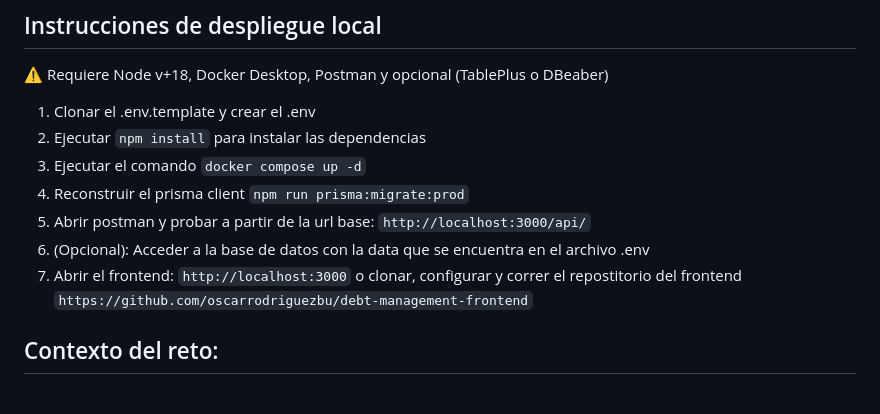
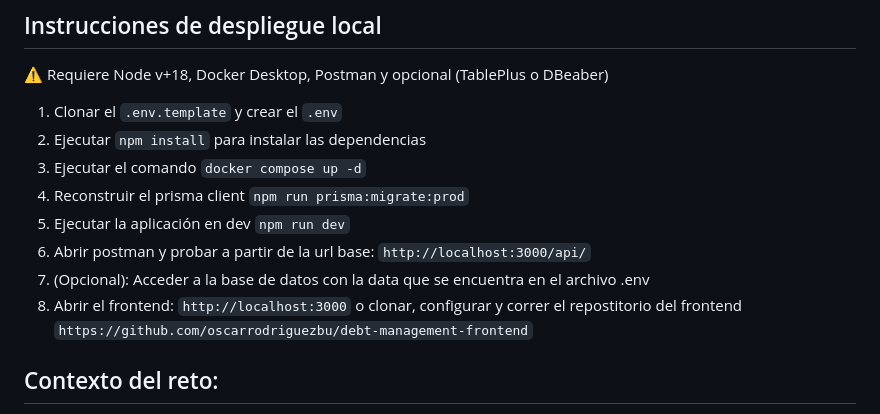
Before and after one commit to oscarrodriguezbu/debt-management-backend, a Markdown page: README.md, the part around the change. Drawn GitHub-style.

````diff
--- a/README.md
+++ b/README.md
@@ -3,13 +3,14 @@
 ## Instrucciones de despliegue local
 ⚠️ Requiere Node v+18, Docker Desktop, Postman y opcional (TablePlus o DBeaber)
 
-1. Clonar el .env.template y crear el .env
-2. Ejecutar `npm install` para instalar las dependencias
-3. Ejecutar el comando `docker compose up -d`
-4. Reconstruir el prisma client `npm run prisma:migrate:prod`
-5. Abrir postman y probar a partir de la url base: `http://localhost:3000/api/`
-6. (Opcional): Acceder a la base de datos con la data que se encuentra en el archivo .env
-7. Abrir el frontend: `http://localhost:3000` o clonar, configurar y correr el repostitorio del frontend `https://github.com/oscarrodriguezbu/debt-management-frontend`
+1. Clonar el `.env.template` y crear el `.env`
+2. Ejecutar ```npm install``` para instalar las dependencias
+3. Ejecutar el comando ```docker compose up -d```
+4. Reconstruir el prisma client ```npm run prisma:migrate:prod```
+5. Ejecutar la aplicación en dev ```npm run dev```
+6. Abrir postman y probar a partir de la url base: ```http://localhost:3000/api/```
+7. (Opcional): Acceder a la base de datos con la data que se encuentra en el archivo .env
+8. Abrir el frontend: ```http://localhost:3000``` o clonar, configurar y correr el repostitorio del frontend ```https://github.com/oscarrodriguezbu/debt-management-frontend```
 
 ## Contexto del reto:
 
````
